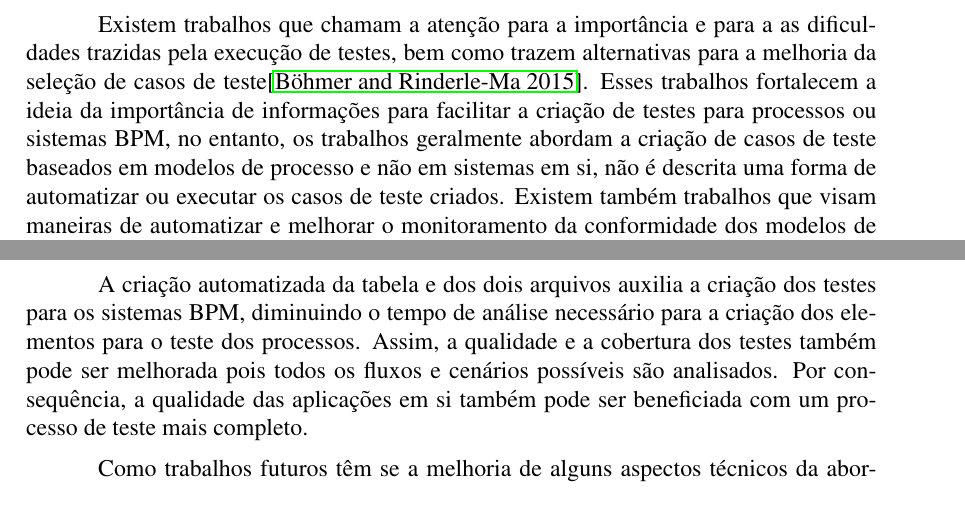
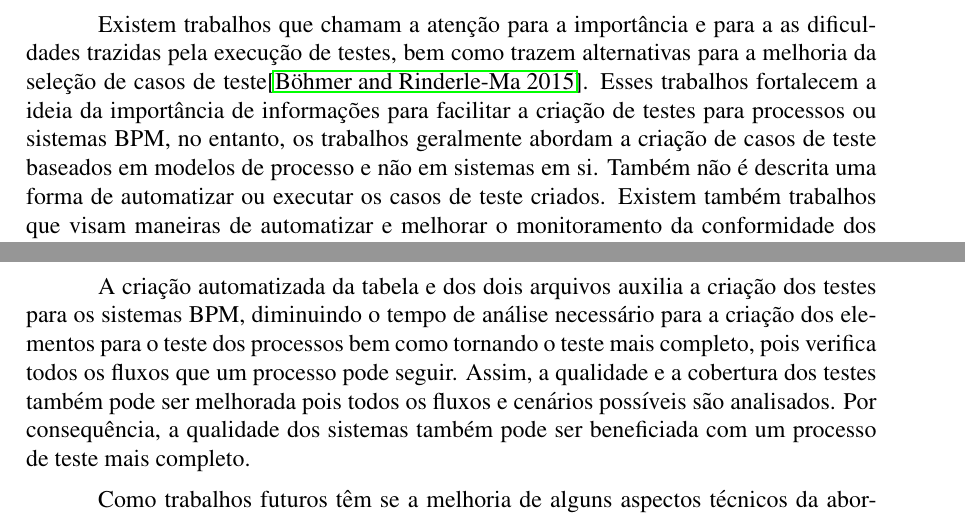
Before and after one commit to jmoura1/artigo-sbqs-2016, a LaTeX paper (sbc-template.tex): two parts of pages 4 and 12 of 14, joined at a grey line, cut so that both start at the same text. Compiled offline with pdfLaTeX.

Commit message:
resumo, introdução, seção dois

```diff
--- a/sbc-template.tex
+++ b/sbc-template.tex
@@ -103,7 +103,7 @@ Um elemento \emph{Sequence Flow} é usado para exibir a ordem em que os demais e
 
 Os sistemas BPM geralmente oferecerem recursos para definição e modelagem de processos em BPMN, controle da execução e monitoramento de atividades dos processos~\cite{forrester}. Nota-se, no entanto, que a preocupação com testes não fica evidente nas ferramentas BPMS. De fato, examinando-se o material promocional e a documentação disponível sobre os principais BPMS, observa-se uma ênfase em etapas de modelagem e execução. Visivelmente, tais recursos são um diferencial no desenvolvimento de aplicações de BPM, em comparação ao desenvolvimento de software em geral. No entanto, aplicações de BPM também estão sujeitas a defeitos e, por isso, podem se beneficiar de avanços na área de testes de software.
 
-Existem trabalhos que chamam a atenção para a importância e para a as dificuldades trazidas pela execução de testes, bem como trazem alternativas para a melhoria da seleção de casos de teste\cite{bohmer2015genetic}. Esses trabalhos fortalecem a ideia da importância de informações para facilitar a criação de testes para processos ou sistemas BPM, no entanto, os trabalhos geralmente abordam a criação de casos de teste baseados em modelos de processo e não em sistemas em si, não é descrita uma forma de automatizar ou executar os casos de teste criados. Existem também trabalhos que visam maneiras de automatizar e melhorar o monitoramento da conformidade dos modelos de processos \cite{ly2015compliance,van2012replaying} e que, novamente, são mais voltados para os processos em si e sua administração do que para sistema/software.
+Existem trabalhos que chamam a atenção para a importância e para a as dificuldades trazidas pela execução de testes, bem como trazem alternativas para a melhoria da seleção de casos de teste\cite{bohmer2015genetic}. Esses trabalhos fortalecem a ideia da importância de informações para facilitar a criação de testes para processos ou sistemas BPM, no entanto, os trabalhos geralmente abordam a criação de casos de teste baseados em modelos de processo e não em sistemas em si. Também não é descrita uma forma de automatizar ou executar os casos de teste criados. Existem também trabalhos que visam maneiras de automatizar e melhorar o monitoramento da conformidade dos modelos de processos \cite{ly2015compliance,van2012replaying} e que, novamente, são mais voltados para os processos em si e sua administração do que para sistema/software.
 
 \section{Descrição da abordagem}
 O objetivo deste trabalho é gerar dados para o Teste Funcional Automatizado de aplicações BPM com o apoio da notação BPMN. Um aspecto importante para o teste funcional são quais fluxos ou etapas serão testadas, pois estes podem definir ou limitar o teste, interferindo assim na qualidade e na cobertura dos testes. No entanto, a construção dessas informações pode ser uma tarefa complexa.
@@ -335,9 +335,7 @@ O objetivo desse trabalho foi gerar dados para a execução do teste funcional a
 
 Além da obtenção da própria tabela, a abordagem permite que as informações sejam usadas como entrada na criação de outros elementos. As informações podem ser reutilizadas das mais diversas formas, dependendo de qual estratégia/ferramenta de teste se deseja utilizar. Nesse trabalho decidiu-se por abordar o teste funcional com as ferramentas Selenium e Cucumber. Em um trabalho anterior a execução do teste funcional automatizado em aplicações BPM com as ferramentas mencionados se mostrou promissora, mas trabalhosa. A abordagem criada auxilia nesse ponto pois permitiu que se utilizassem as informações obtidas para gerar códigos necessários para a execução dos testes, auxiliando na automação destes.
 
-%A criação automatizada da tabela e dos dois arquivos auxilia a criação dos testes para os sistemas BPM, diminuindo o tempo de análise necessário para a criação dos elementos para o teste dos processos. Essa criação também ajuda a tornar o teste mais completo, pois verifica todos os fluxos que um processo pode seguir. Assim, a qualidade e a cobertura dos testes também pode ser melhorada pois todos os fluxos e cenários possíveis são analisados. Por consequência, a qualidade das aplicações em si também pode ser beneficiada com um processo de teste mais completo.
-
-A criação automatizada da tabela e dos dois arquivos auxilia a criação dos testes para os sistemas BPM, diminuindo o tempo de análise necessário para a criação dos elementos para o teste dos processos. Assim, a qualidade e a cobertura dos testes também pode ser melhorada pois todos os fluxos e cenários possíveis são analisados. Por consequência, a qualidade das aplicações em si também pode ser beneficiada com um processo de teste mais completo.
+A criação automatizada da tabela e dos dois arquivos auxilia a criação dos testes para os sistemas BPM, diminuindo o tempo de análise necessário para a criação dos elementos para o teste dos processos bem como tornando o teste mais completo, pois verifica todos os fluxos que um processo pode seguir. Assim, a qualidade e a cobertura dos testes também pode ser melhorada pois todos os fluxos e cenários possíveis são analisados. Por consequência, a qualidade dos sistemas também pode ser beneficiada com um processo de teste mais completo.
 
 Como trabalhos futuros têm se a melhoria de alguns aspectos técnicos da abordagem como melhorar, por exemplo, o tratamento a processos com recursão e reconhecimento dos diferentes nomes de \emph{tag}. Também podem ser avaliadas outras formas de utilizar as informações extraídas de forma a gerar outros elementos.
 %\begin{itemize}
```
Also changed, not shown: sbc-template.tex (4 more changed lines).
